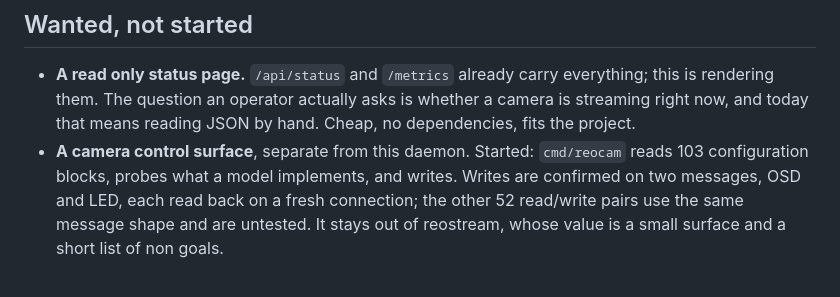
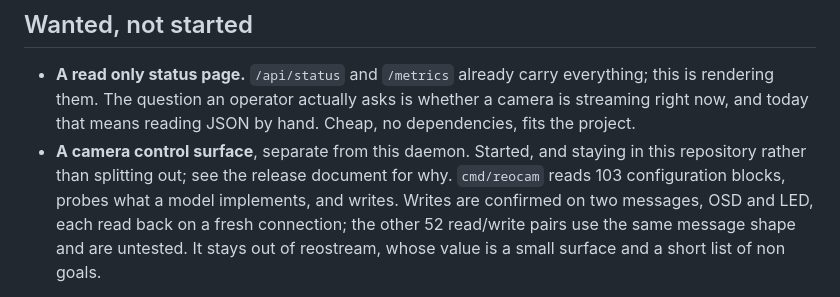
Before and after one commit to VoltTech21/reostream, a Markdown page: NEXT.md, the part around the change. Drawn GitHub-style.

Commit message:
Settle the packaging question, and list what publication still needs
reocam stays in this repository. The two binaries share the whole
Baichuan implementation, so splitting means either publishing
internal/baichuan as a third module with a stable API it has not
earned, or duplicating it. The daemon still does not import it, and
streaming works with the control surface deleted.

The publication checklist is written down because none of it is code
and it is the kind of thing that gets forgotten. The first item is the
one that matters: the working tree is clean and the fixtures were
sanitised, but earlier commits on main still carry real camera
addresses, an SSH target for the recorder host, and the fact that the
fleet's cameras have empty passwords. Making the repository public
publishes the history too, so that has to be rewritten first, and no
amount of tidying the current tree substitutes for it.

```diff
--- a/NEXT.md
+++ b/NEXT.md
@@ -103,7 +103,8 @@ have no measurable effect should be treated as unverified no matter how clean th
   rendering them. The question an operator actually asks is whether a camera is streaming
   right now, and today that means reading JSON by hand. Cheap, no dependencies, fits the
   project.
-- **A camera control surface**, separate from this daemon. Started: `cmd/reocam` reads
+- **A camera control surface**, separate from this daemon. Started, and staying in this
+  repository rather than splitting out; see the release document for why. `cmd/reocam` reads
   103 configuration blocks, probes what a model implements, and writes. Writes are
   confirmed on two messages, OSD and LED, each read back on a fresh connection; the other
   52 read/write pairs use the same message shape and are untested. It stays out of
```
